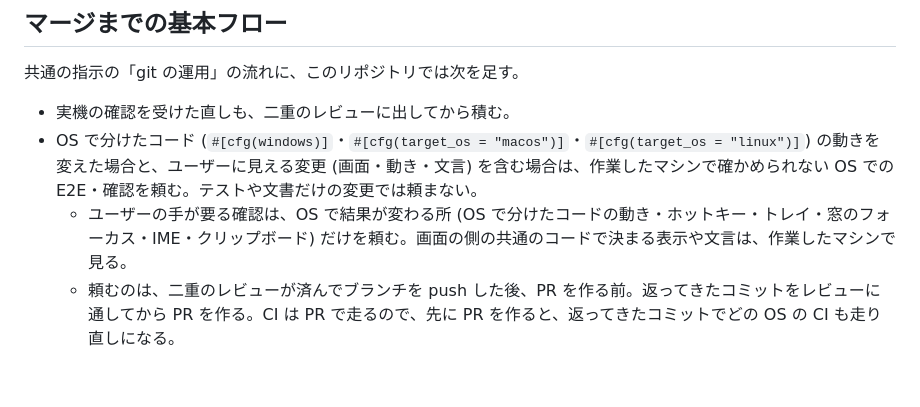
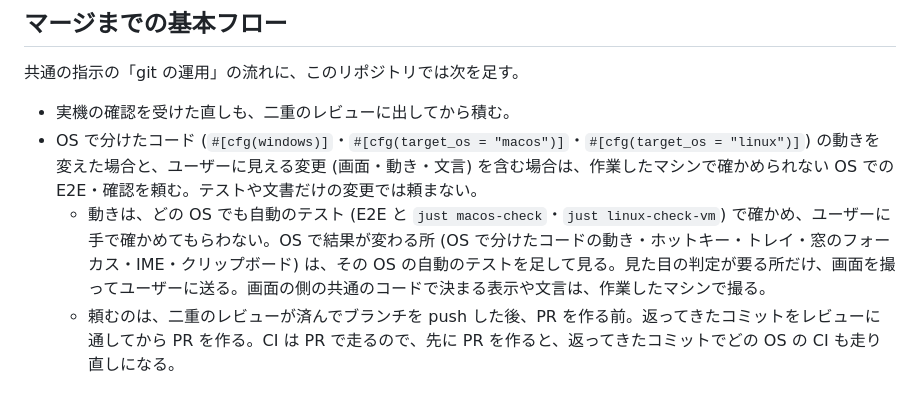
Before and after one commit to miyabi-satoh/mawok, a Markdown page: AGENTS.md, the part around the change. Rendered like a GitHub page.

Commit message:
OS ごとの確かめを自動のテストにし、見た目だけ画面を撮って送る決まりにする

```diff
--- a/AGENTS.md
+++ b/AGENTS.md
@@ -101,5 +101,5 @@
 
 - 実機の確認を受けた直しも、二重のレビューに出してから積む。
 - OS で分けたコード (`#[cfg(windows)]`・`#[cfg(target_os = "macos")]`・`#[cfg(target_os = "linux")]`) の動きを変えた場合と、ユーザーに見える変更 (画面・動き・文言) を含む場合は、作業したマシンで確かめられない OS での E2E・確認を頼む。テストや文書だけの変更では頼まない。
-  - ユーザーの手が要る確認は、OS で結果が変わる所 (OS で分けたコードの動き・ホットキー・トレイ・窓のフォーカス・IME・クリップボード) だけを頼む。画面の側の共通のコードで決まる表示や文言は、作業したマシンで見る。
+  - 動きは、どの OS でも自動のテスト (E2E と `just macos-check`・`just linux-check-vm`) で確かめ、ユーザーに手で確かめてもらわない。OS で結果が変わる所 (OS で分けたコードの動き・ホットキー・トレイ・窓のフォーカス・IME・クリップボード) は、その OS の自動のテストを足して見る。見た目の判定が要る所だけ、画面を撮ってユーザーに送る。画面の側の共通のコードで決まる表示や文言は、作業したマシンで撮る。
   - 頼むのは、二重のレビューが済んでブランチを push した後、PR を作る前。返ってきたコミットをレビューに通してから PR を作る。CI は PR で走るので、先に PR を作ると、返ってきたコミットでどの OS の CI も走り直しになる。
```
